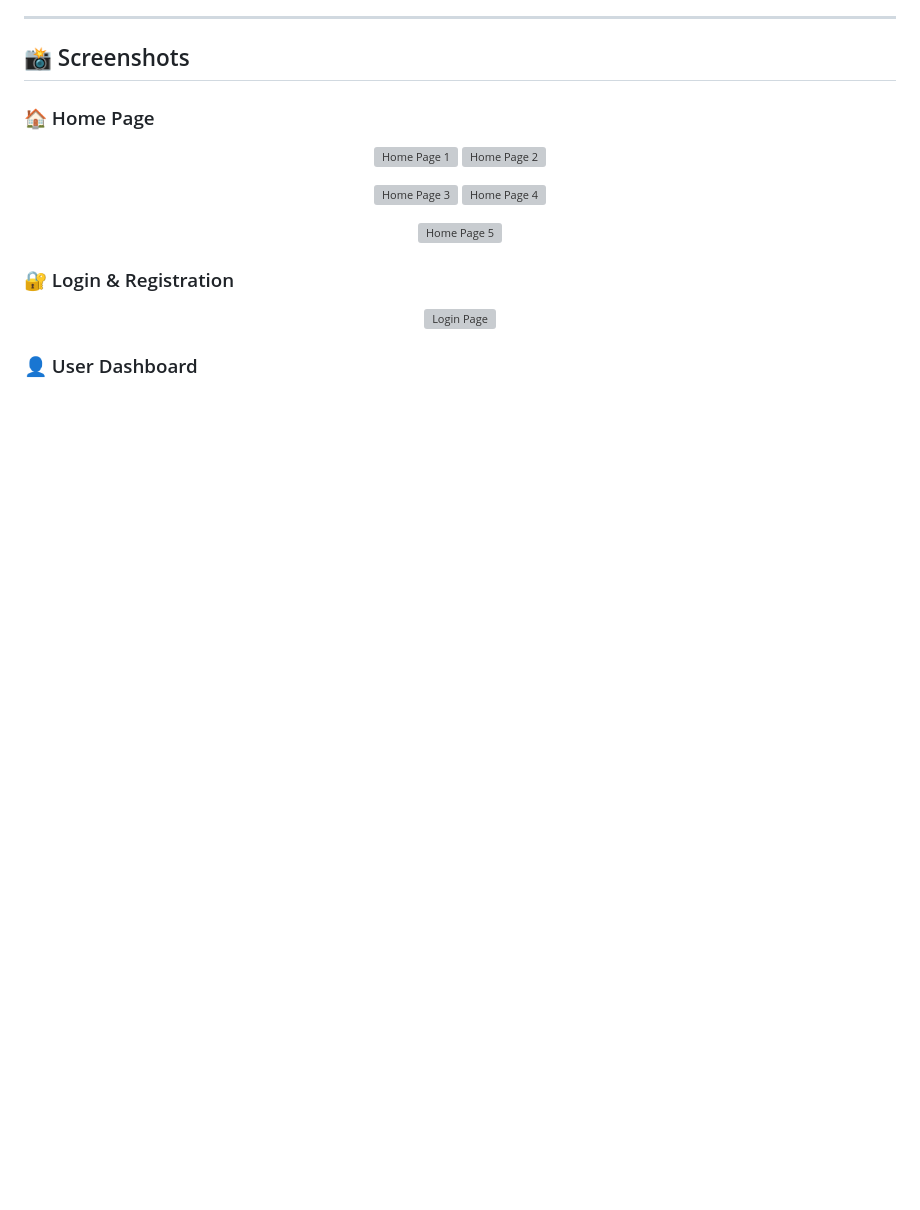
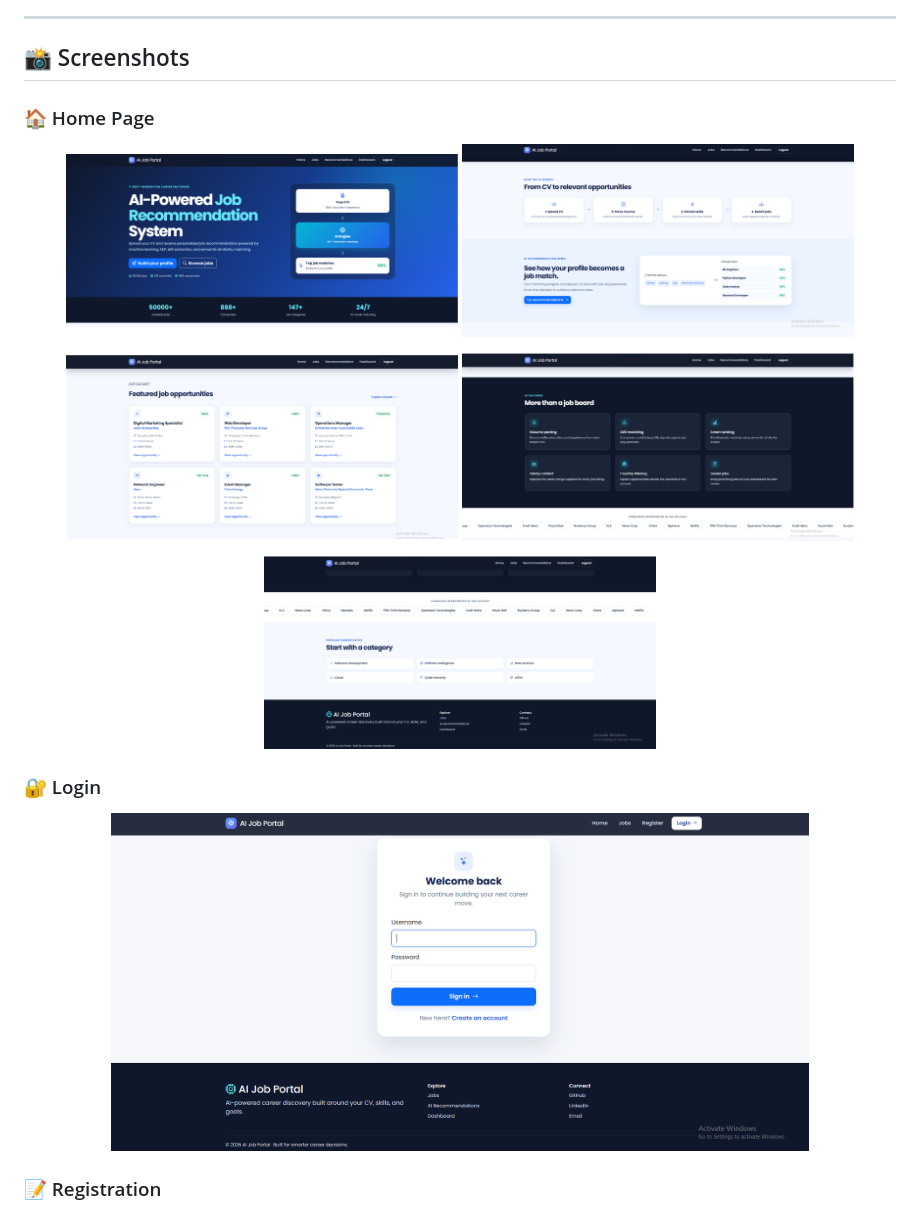
Before and after one commit to Arsh4779/AI-Job-Portal, a Markdown page: README.md, the part around one of its changes. Rendered like a GitHub page; blank space fills up the shorter version; grey boxes are pictures that could not be loaded.

```diff
--- a/README.md
+++ b/README.md
@@ -128,25 +128,25 @@ http://127.0.0.1:8000/
 ### 🏠 Home Page
 
 <p align="center">
-  <img src="Screenshots/home1.png" width="45%" alt="Home Page 1">
-  <img src="Screenshots/home2.png" width="45%" alt="Home Page 2">
+  <img src="Screenshorts/home1.png" width="45%">
+  <img src="Screenshorts/home2.png" width="45%">
 </p>
 
 <p align="center">
-  <img src="Screenshots/home3.png" width="45%" alt="Home Page 3">
-  <img src="Screenshots/home4.png" width="45%" alt="Home Page 4">
+  <img src="Screenshorts/home3.png" width="45%">
+  <img src="Screenshorts/home4.png" width="45%">
 </p>
 
 <p align="center">
-  <img src="Screenshots/home5.png" width="45%" alt="Home Page 5">
+  <img src="Screenshorts/home5.png" width="45%">
 </p>
 
-### 🔐 Login & Registration
+### 🔐 Login
 
 <p align="center">
-  <img src="Screenshots/login.png" width="80%" alt="Login Page">
+  <img src="Screenshorts/Login.png" width="80%">
 </p>
 
-### 👤 User Dashboard
+### 📝 Registration
 
 <p align="center">
```
Also changed, not shown: other parts of README.md (+11 -7 lines).
